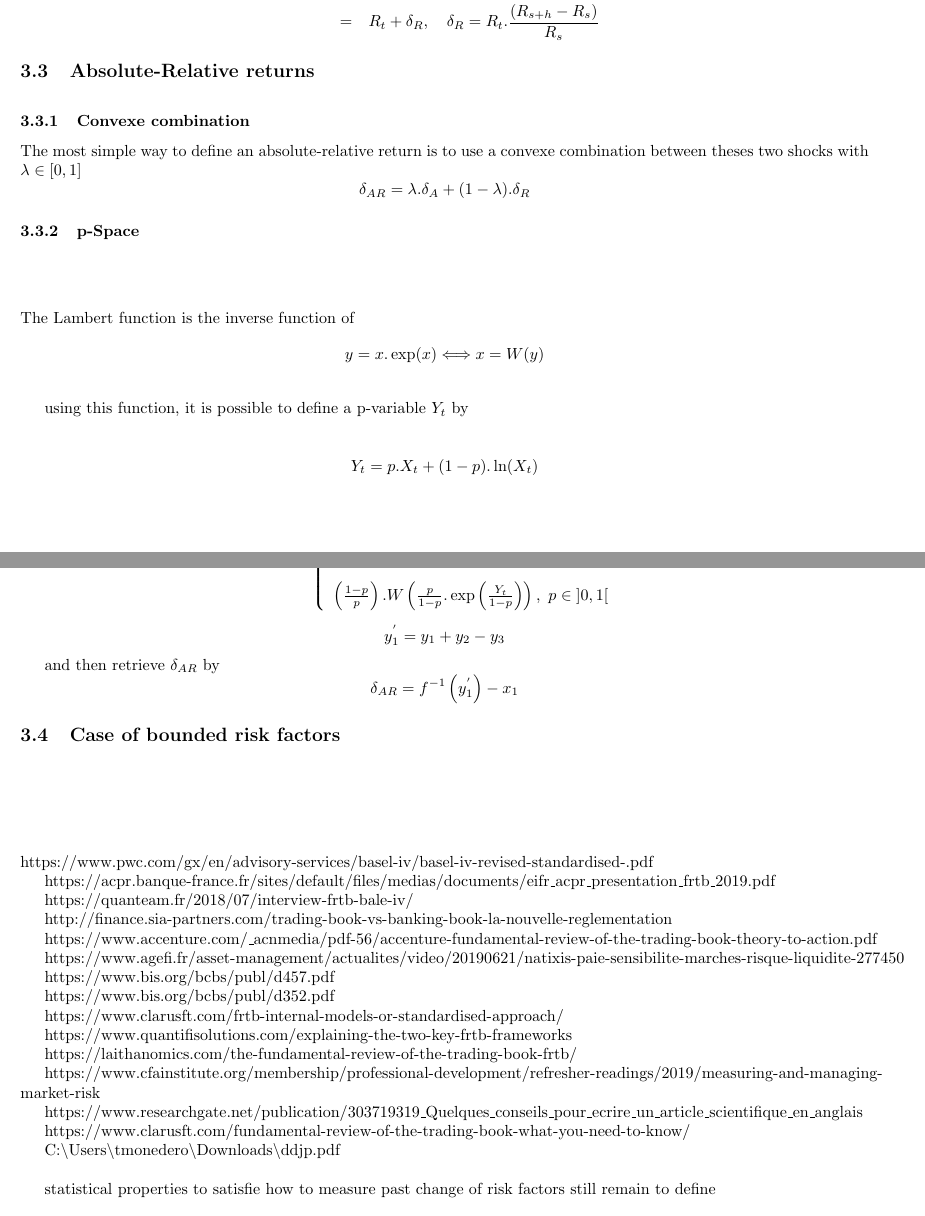
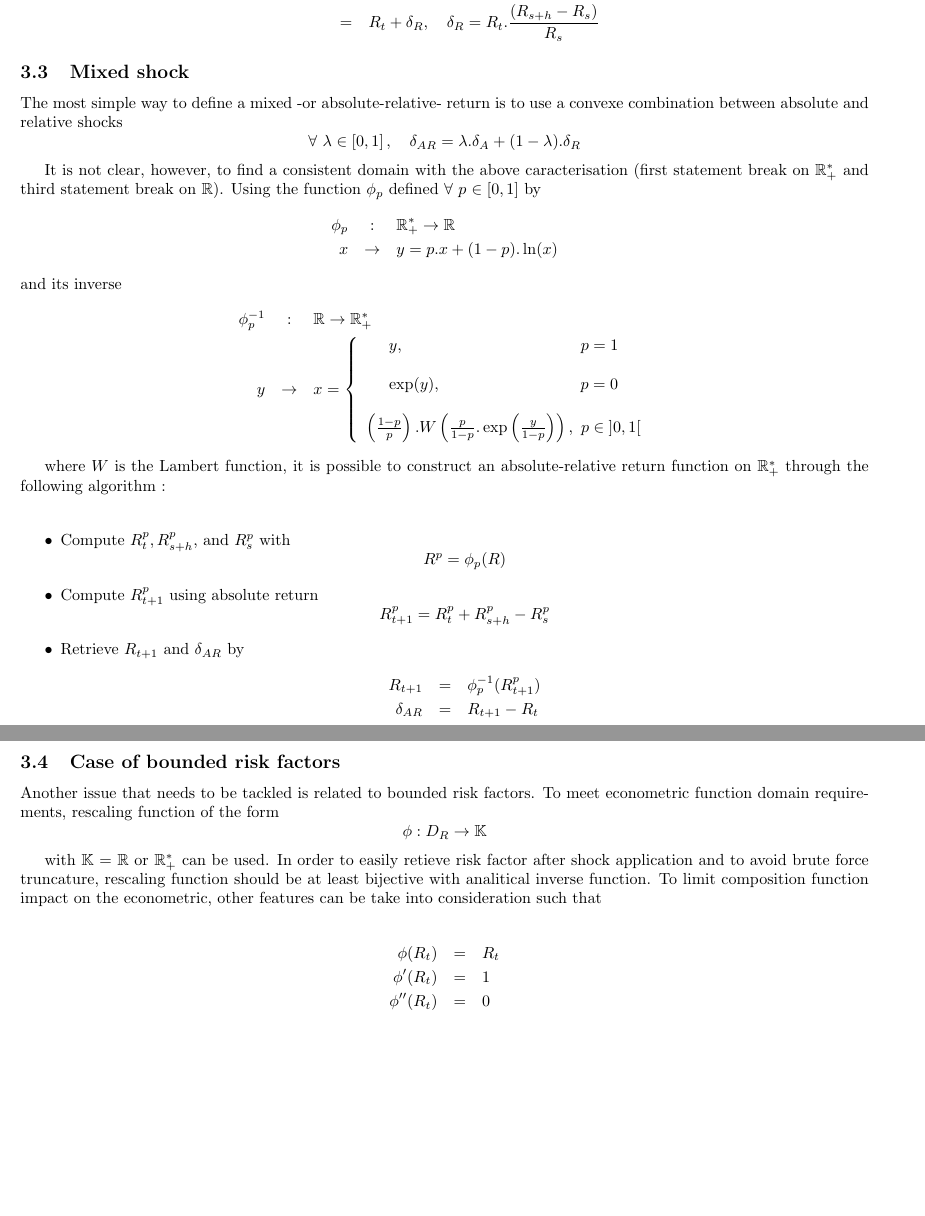
Before and after one commit to Mondoray06/github_project, a LaTeX paper (YieldCurve.tex): two parts of pages 3 and 4 of 4 before the commit and two parts of pages 4 and 5 of 5 after it, joined at a grey line, cut so that both start at the same text. Compiled offline with pdfLaTeX; a LaTeX package or settings file that is missing is left out.

Commit message:
Add files via upload

```diff
--- a/YieldCurve.tex
+++ b/YieldCurve.tex
@@ -238,38 +237,0 @@ R_{t+1} &=&R_{t}.\left( \frac{R_{s+h}}{R_{s}}\right)  \\
-&=&R_{t}+\delta _{R},\text{ \ \ }\delta _{R}=R_{t}.\frac{\left(
-R_{s+h}-R_{s}\right) }{R_{s}}
-\end{eqnarray*}
-
-\subsection{Absolute-Relative returns}
-
-\bigskip
-
-\subsubsection{Convexe combination}
-
-The most simple way to define an absolute-relative return is to use a
-convexe combination between theses two shocks with $\lambda \in \left[ 0,1%
-\right] $
-\begin{equation*}
-\delta _{AR}=\lambda .\delta _{A}+(1-\lambda ).\delta _{R}
-\end{equation*}
-
-\subsubsection{p-Space}
-
-\bigskip
-
-\bigskip
-
-\bigskip
-
-The Lambert function is the inverse function of
-\begin{equation*}
-y=x.\exp (x)\Longleftrightarrow x=W(y)
-\end{equation*}
-
-\bigskip using this function, it is possible to define a p-variable $Y_{t}$
-by
-
-\bigskip
-
-\begin{equation*}
-Y_{t}=p.X_{t}+(1-p).\ln (X_{t})
-\end{equation*}
@@ -287,19 +238,3 @@ Y_{t},\text{ \ \ \ \ \ \ \ \ \ \ \ \ \ \ \ \ \ \ \ \ \ \ \ \ \ \ \ \ \ \ \ \
-\left( \frac{1-p}{p}\right) .W\left( \frac{p}{1-p}.\exp \left( \frac{Y_{t}}{%
-1-p}\right) \right) ,\text{ }p\in \left] 0,1\right[%
-\end{array}%
-\right.
-\end{equation*}
-
-\begin{equation*}
-y_{1}^{^{\prime }}=y_{1}+y_{2}-y_{3}
-\end{equation*}
-
-and then retrieve $\delta _{AR}$ by%
-\begin{equation*}
-\delta _{AR}=f^{-1}\left( y_{1}^{^{\prime }}\right) -x_{1}
-\end{equation*}
-
-\subsection{Case of bounded risk factors}
 
 \bigskip
 
@@ -310,41 +245,6 @@ and then retrieve $\delta _{AR}$ by%
 \bigskip
 
 \bigskip
-https://www.pwc.com/gx/en/advisory-services/basel-iv/basel-iv-revised-standardised-.pdf
-
-https://acpr.banque-france.fr/sites/default/files/medias/documents/eifr%
-\_acpr\_presentation\_frtb\_2019.pdf
-
-https://quanteam.fr/2018/07/interview-frtb-bale-iv/
-
-http://finance.sia-partners.com/trading-book-vs-banking-book-la-nouvelle-reglementation
-
-https://www.accenture.com/%
-\_acnmedia/pdf-56/accenture-fundamental-review-of-the-trading-book-theory-to-action.pdf
-
-https://www.agefi.fr/asset-management/actualites/video/20190621/natixis-paie-sensibilite-marches-risque-liquidite-277450
-
-https://www.bis.org/bcbs/publ/d457.pdf
-
-https://www.bis.org/bcbs/publ/d352.pdf
-
-https://www.clarusft.com/frtb-internal-models-or-standardised-approach/
-
-https://www.quantifisolutions.com/explaining-the-two-key-frtb-frameworks
-
-https://laithanomics.com/the-fundamental-review-of-the-trading-book-frtb/
-
-https://www.cfainstitute.org/membership/professional-development/refresher-readings/2019/measuring-and-managing-market-risk
-
-https://www.researchgate.net/publication/303719319\_Quelques\_conseils\_pour%
-\_ecrire\_un\_article\_scientifique\_en\_anglais
-
-https://www.clarusft.com/fundamental-review-of-the-trading-book-what-you-need-to-know/
-
-C:\TEXTsymbol{\backslash}Users\TEXTsymbol{\backslash}tmonedero\TEXTsymbol{%
-\backslash}Downloads\TEXTsymbol{\backslash}ddjp.pdf
 
 \bigskip
 
-statistical properties to satisfie how to measure past change of risk
-factors still remain to define
@@ -351,2 +342,83 @@ factors still remain to define
+&=&R_{t}+\delta _{R},\text{ \ \ }\delta _{R}=R_{t}.\frac{\left(
+R_{s+h}-R_{s}\right) }{R_{s}}
+\end{eqnarray*}
+
+\subsection{Mixed shock}
+
+The most simple way to define a mixed -or absolute-relative- return is to
+use a convexe combination between absolute and relative shocks
+\begin{equation*}
+\forall \text{ }\lambda \in \left[ 0,1\right] ,\text{ \ \ }\delta
+_{AR}=\lambda .\delta _{A}+(1-\lambda ).\delta _{R}
+\end{equation*}
+
+It is\ not clear, however, to find a consistent domain with the above
+caracterisation (first statement break on $\mathbb{R}_{+}^{\ast }$ and third
+statement break on $\mathbb{R}$). Using the function $\phi _{p}$ defined $%
+\forall $ $p$ $\in \left[ 0,1\right] $ by%
+\begin{eqnarray*}
+\phi _{p} &:&\mathbb{R}_{+}^{\ast }\rightarrow \mathbb{R} \\
+x &\rightarrow &y=p.x+(1-p).\ln (x)
+\end{eqnarray*}%
+and its inverse
+\begin{eqnarray*}
+\phi _{p}^{-1} &:&\mathbb{R}\rightarrow \mathbb{R}_{+}^{\ast } \\
+y &\rightarrow &x=\left\{
+\begin{array}{c}
+y,\text{ \ \ \ \ \ \ \ \ \ \ \ \ \ \ \ \ \ \ \ \ \ \ \ \ \ \ \ \ \ \ \ \ }p=1
+\\
+\\
+\exp (y),\text{ \ \ \ \ \ \ \ \ \ \ \ \ \ \ \ \ \ \ \ \ \ \ \ \ \ }p=0 \\
+\\
+\left( \frac{1-p}{p}\right) .W\left( \frac{p}{1-p}.\exp \left( \frac{y}{1-p}%
+\right) \right) ,\text{ }p\in \left] 0,1\right[
+\end{array}%
+\right.
+\end{eqnarray*}
+
+where $W$ is the Lambert function, it is possible to construct an
+absolute-relative return function on $\mathbb{R}_{+}^{\ast }$ through the
+following algorithm :
+
+\bigskip
+
+\begin{itemize}
+\item Compute $R_{t}^{p},R_{s+h}^{p},$ and $R_{s}^{p}$ with
+\begin{equation*}
+R^{p}=\phi _{p}(R)
+\end{equation*}
+
+\item Compute $R_{t+1}^{p}$ using absolute return
+\begin{equation*}
+R_{t+1}^{p}=R_{t}^{p}+R_{s+h}^{p}-R_{s}^{p}
+\end{equation*}
+
+\item Retrieve $R_{t+1}$ and $\delta _{AR}$ by
+\begin{eqnarray*}
+R_{t+1} &=&\phi _{p}^{-1}(R_{t+1}^{p}) \\
+\delta _{AR} &=&R_{t+1}-R_{t}
+\end{eqnarray*}
+\end{itemize}
+
+\subsection{Case of bounded risk factors}
+
+Another issue that needs to be tackled is related to bounded risk factors.
+To meet econometric function domain requirements, rescaling function of the
+form
+\begin{equation*}
+\phi :D_{R}\rightarrow \mathbb{K}
+\end{equation*}
+
+with $\mathbb{K}$ = $\mathbb{R}$ or $\mathbb{R}_{+}^{\ast }$ can be used. In
+order to easily retieve risk factor after shock application and to avoid
+brute force truncature, rescaling function should be at least bijective with
+analitical inverse function. To limit composition function impact on the
+econometric, other features can be take into consideration such that
+
+\begin{eqnarray*}
+\phi (R_{t}) &=&R_{t} \\
+\phi ^{\prime }(R_{t}) &=&1 \\
+\phi ^{\prime \prime }(R_{t}) &=&0
+\end{eqnarray*}
 
 \end{document}
```
Also changed, not shown: YieldCurve.tex (188 more changed lines).
